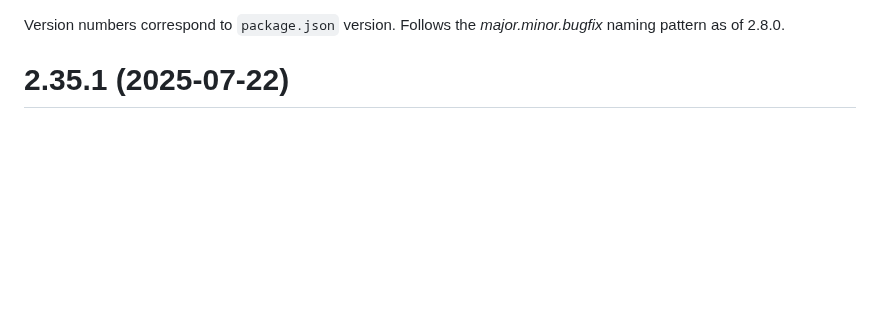
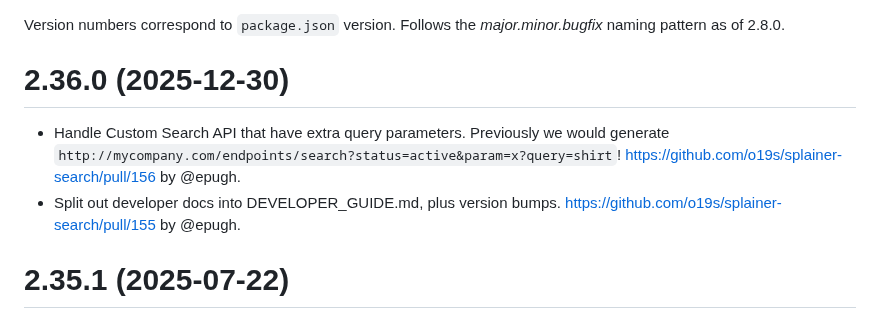
Before and after one commit to o19s/splainer-search, a Markdown page: CHANGELOG.md, the part around the change. GitHub-like rendering; blank space fills up the shorter version.

Commit message:
Prep for next version

```diff
--- a/CHANGELOG.md
+++ b/CHANGELOG.md
@@ -1,4 +1,8 @@
 Version numbers correspond to `package.json` version.  Follows the _major.minor.bugfix_ naming pattern as of 2.8.0.
+
+# 2.36.0 (2025-12-30)
+- Handle Custom Search API that have extra query parameters.  Previously we would generate `http://mycompany.com/endpoints/search?status=active&param=x?query=shirt`!  https://github.com/o19s/splainer-search/pull/156 by @epugh.
+- Split out developer docs into DEVELOPER_GUIDE.md, plus version bumps. https://github.com/o19s/splainer-search/pull/155 by @epugh.
 
 # 2.35.1 (2025-07-22)
 - Document Resolver (i.e look up a doc by id) didn't pick up the basic auth credentials, unlike the Searcher.
```
